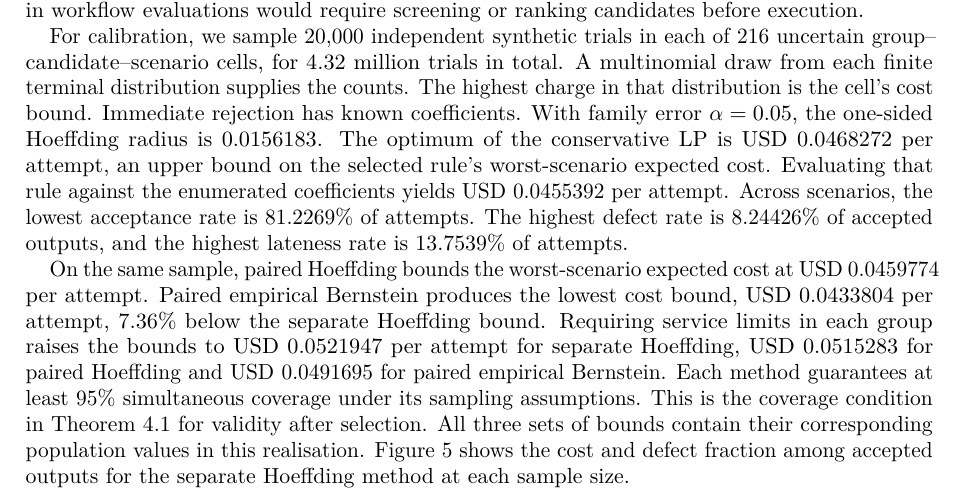
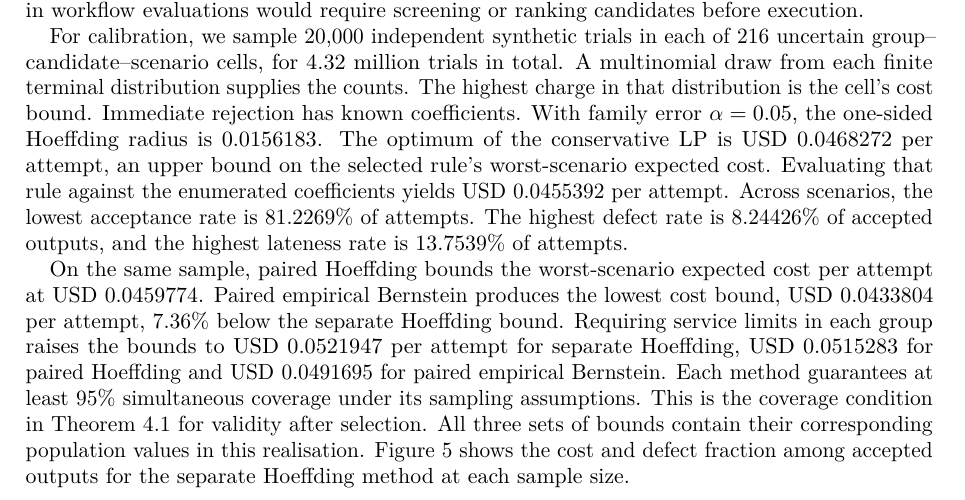
Before and after one commit to emmett08/llm-graph-selection, a LaTeX paper (paper/main.tex): part of page 9 of 13, cut so that both start at the same text. Compiled offline with pdfLaTeX.

Commit message:
Keep the calibration cost and its unit within the margin

```diff
--- a/paper/main.tex
+++ b/paper/main.tex
@@ -582,9 +582,11 @@ The highest defect rate is 8.24426\% of accepted outputs, and the highest
 lateness rate is 13.7539\% of attempts.
 
 \begingroup
-\setlength{\emergencystretch}{1em}
+\sloppy
 On the same sample, paired Hoeffding bounds the worst-scenario expected
-cost at USD~0.0459774 per attempt. Paired empirical Bernstein produces the lowest cost bound, USD~0.0433804 per attempt, 7.36\% below the separate Hoeffding bound.
+cost per attempt at USD~0.0459774. Paired empirical Bernstein produces
+the lowest cost bound, USD~0.0433804 per attempt, 7.36\% below the separate
+Hoeffding bound.
 Requiring service limits in each group raises
 the bounds to USD~0.0521947 per attempt for separate Hoeffding,
 USD~0.0515283 for paired Hoeffding and USD~0.0491695 for paired empirical
```
Also changed, not shown: paper/llm-graph-selection-paper.pdf.
